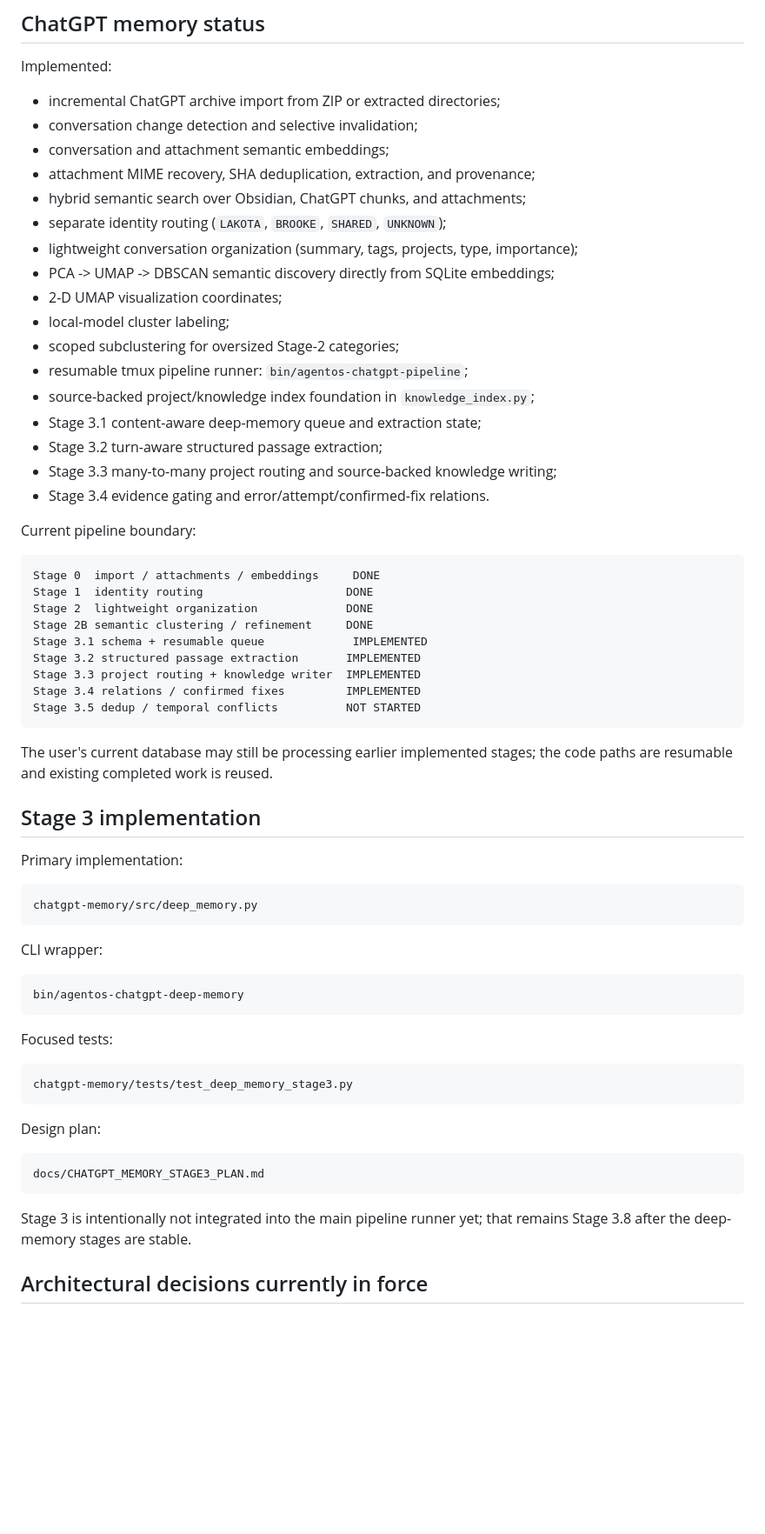
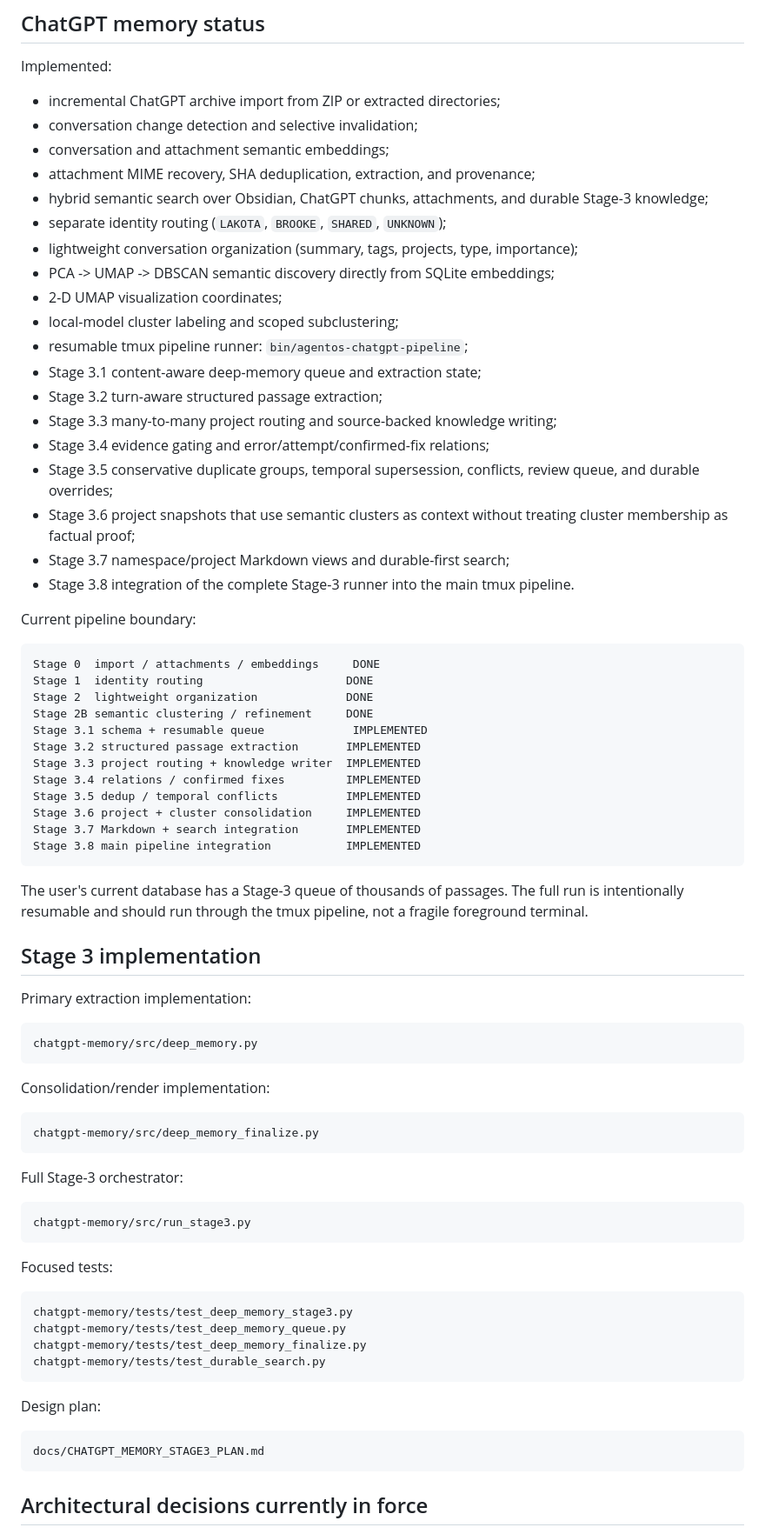
Before and after one commit to grapes7000/agenticos, a Markdown page: docs/CURRENT_STATE.md, the part around one of its changes. Shown at 87% size. Rendered like a GitHub page; blank space fills up the shorter version.

Commit message:
docs: mark full stage 3 implementation complete

````diff
--- a/docs/CURRENT_STATE.md
+++ b/docs/CURRENT_STATE.md
@@ -17,20 +17,26 @@ Implemented:
 - conversation change detection and selective invalidation;
 - conversation and attachment semantic embeddings;
 - attachment MIME recovery, SHA deduplication, extraction, and provenance;
-- hybrid semantic search over Obsidian, ChatGPT chunks, and attachments;
+- hybrid semantic search over Obsidian, ChatGPT chunks, attachments, and durable
+  Stage-3 knowledge;
 - separate identity routing (`LAKOTA`, `BROOKE`, `SHARED`, `UNKNOWN`);
 - lightweight conversation organization (summary, tags, projects, type,
   importance);
 - PCA -> UMAP -> DBSCAN semantic discovery directly from SQLite embeddings;
 - 2-D UMAP visualization coordinates;
-- local-model cluster labeling;
-- scoped subclustering for oversized Stage-2 categories;
+- local-model cluster labeling and scoped subclustering;
 - resumable tmux pipeline runner: `bin/agentos-chatgpt-pipeline`;
-- source-backed project/knowledge index foundation in `knowledge_index.py`;
 - Stage 3.1 content-aware deep-memory queue and extraction state;
 - Stage 3.2 turn-aware structured passage extraction;
 - Stage 3.3 many-to-many project routing and source-backed knowledge writing;
-- Stage 3.4 evidence gating and error/attempt/confirmed-fix relations.
+- Stage 3.4 evidence gating and error/attempt/confirmed-fix relations;
+- Stage 3.5 conservative duplicate groups, temporal supersession, conflicts,
+  review queue, and durable overrides;
+- Stage 3.6 project snapshots that use semantic clusters as context without
+  treating cluster membership as factual proof;
+- Stage 3.7 namespace/project Markdown views and durable-first search;
+- Stage 3.8 integration of the complete Stage-3 runner into the main tmux
+  pipeline.
 
 Current pipeline boundary:
 
@@ -43,30 +49,43 @@ Stage 3.1 schema + resumable queue             IMPLEMENTED
 Stage 3.2 structured passage extraction       IMPLEMENTED
 Stage 3.3 project routing + knowledge writer  IMPLEMENTED
 Stage 3.4 relations / confirmed fixes         IMPLEMENTED
-Stage 3.5 dedup / temporal conflicts          NOT STARTED
+Stage 3.5 dedup / temporal conflicts          IMPLEMENTED
+Stage 3.6 project + cluster consolidation     IMPLEMENTED
+Stage 3.7 Markdown + search integration       IMPLEMENTED
+Stage 3.8 main pipeline integration           IMPLEMENTED
 ```
 
-The user's current database may still be processing earlier implemented stages;
-the code paths are resumable and existing completed work is reused.
+The user's current database has a Stage-3 queue of thousands of passages. The
+full run is intentionally resumable and should run through the tmux pipeline,
+not a fragile foreground terminal.
 
 ## Stage 3 implementation
 
-Primary implementation:
+Primary extraction implementation:
 
 ```text
 chatgpt-memory/src/deep_memory.py
 ```
 
-CLI wrapper:
+Consolidation/render implementation:
 
 ```text
-bin/agentos-chatgpt-deep-memory
+chatgpt-memory/src/deep_memory_finalize.py
+```
+
+Full Stage-3 orchestrator:
+
+```text
+chatgpt-memory/src/run_stage3.py
 ```
 
 Focused tests:
 
 ```text
 chatgpt-memory/tests/test_deep_memory_stage3.py
+chatgpt-memory/tests/test_deep_memory_queue.py
+chatgpt-memory/tests/test_deep_memory_finalize.py
+chatgpt-memory/tests/test_durable_search.py
 ```
 
 Design plan:
@@ -75,9 +94,6 @@ Design plan:
 docs/CHATGPT_MEMORY_STAGE3_PLAN.md
 ```
 
-Stage 3 is intentionally not integrated into the main pipeline runner yet;
-that remains Stage 3.8 after the deep-memory stages are stable.
-
 ## Architectural decisions currently in force
 
 - SQLite remains the canonical source of truth.
````
Also changed, not shown: other parts of docs/CURRENT_STATE.md (+11 -6 lines).
